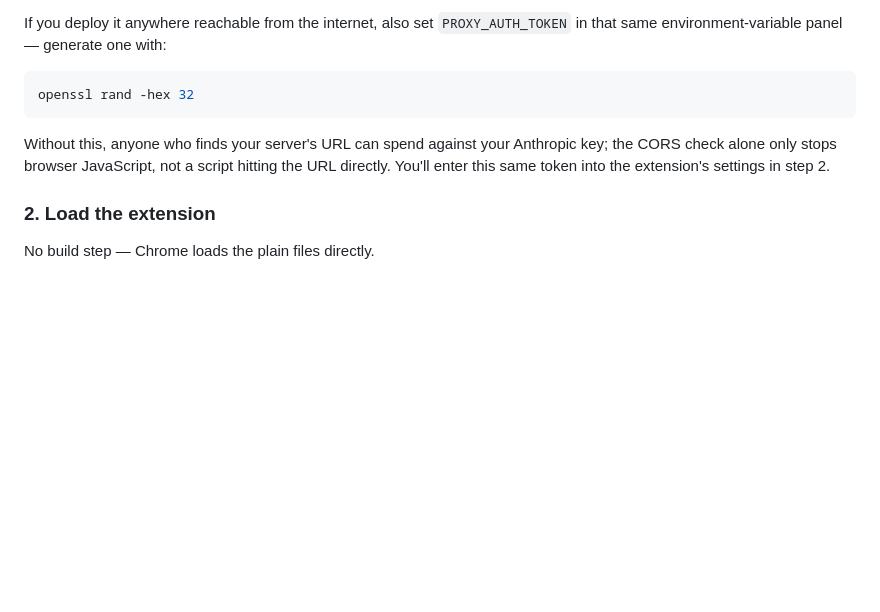
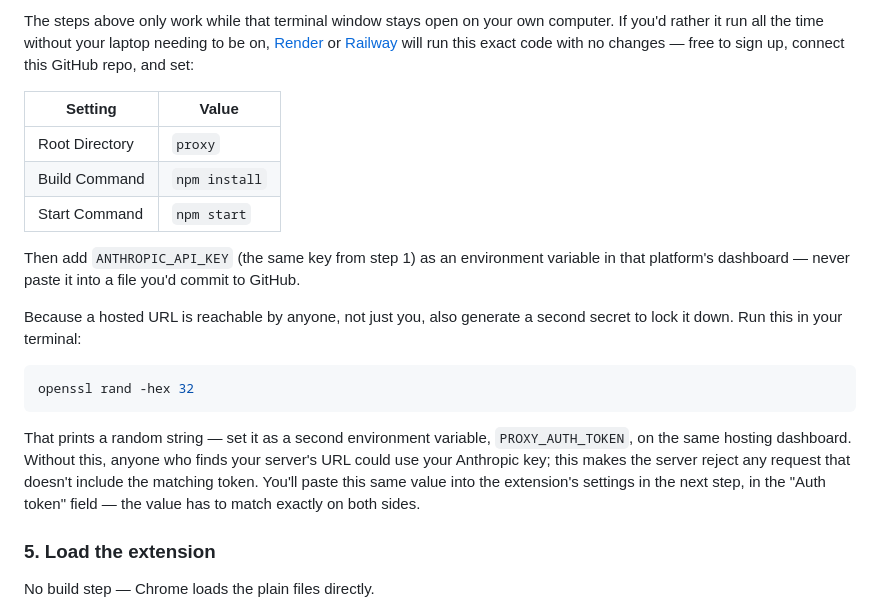
Before and after one commit to Justee21/buzzword-decoder, a Markdown page: README.md, the part around one of its changes. Rendered like a GitHub page; blank space fills up the shorter version.

````diff
--- a/README.md
+++ b/README.md
@@ -82,18 +135,35 @@ a file you commit).
 
-If you deploy it anywhere reachable from the internet, also set
-`PROXY_AUTH_TOKEN` in that same environment-variable panel — generate one
-with:
+The steps above only work while that terminal window stays open on your own
+computer. If you'd rather it run all the time without your laptop needing to
+be on, [Render](https://render.com) or [Railway](https://railway.app) will
+run this exact code with no changes — free to sign up, connect this GitHub
+repo, and set:
+
+| Setting | Value |
+|---|---|
+| Root Directory | `proxy` |
+| Build Command | `npm install` |
+| Start Command | `npm start` |
+
+Then add `ANTHROPIC_API_KEY` (the same key from step 1) as an environment
+variable in that platform's dashboard — never paste it into a file you'd
+commit to GitHub.
+
+Because a hosted URL is reachable by anyone, not just you, also generate a
+second secret to lock it down. Run this in your terminal:
 
 ```bash
 openssl rand -hex 32
 ```
 
-Without this, anyone who finds your server's URL can spend against your
-Anthropic key; the CORS check alone only stops browser JavaScript, not a
-script hitting the URL directly. You'll enter this same token into the
-extension's settings in step 2.
+That prints a random string — set it as a second environment variable,
+`PROXY_AUTH_TOKEN`, on the same hosting dashboard. Without this, anyone who
+finds your server's URL could use your Anthropic key; this makes the server
+reject any request that doesn't include the matching token. You'll paste
+this same value into the extension's settings in the next step, in the
+"Auth token" field — the value has to match exactly on both sides.
 
-### 2. Load the extension
+### 5. Load the extension
 
 No build step — Chrome loads the plain files directly.
 
````
Also changed, not shown: other parts of README.md (+67 -14 lines).
